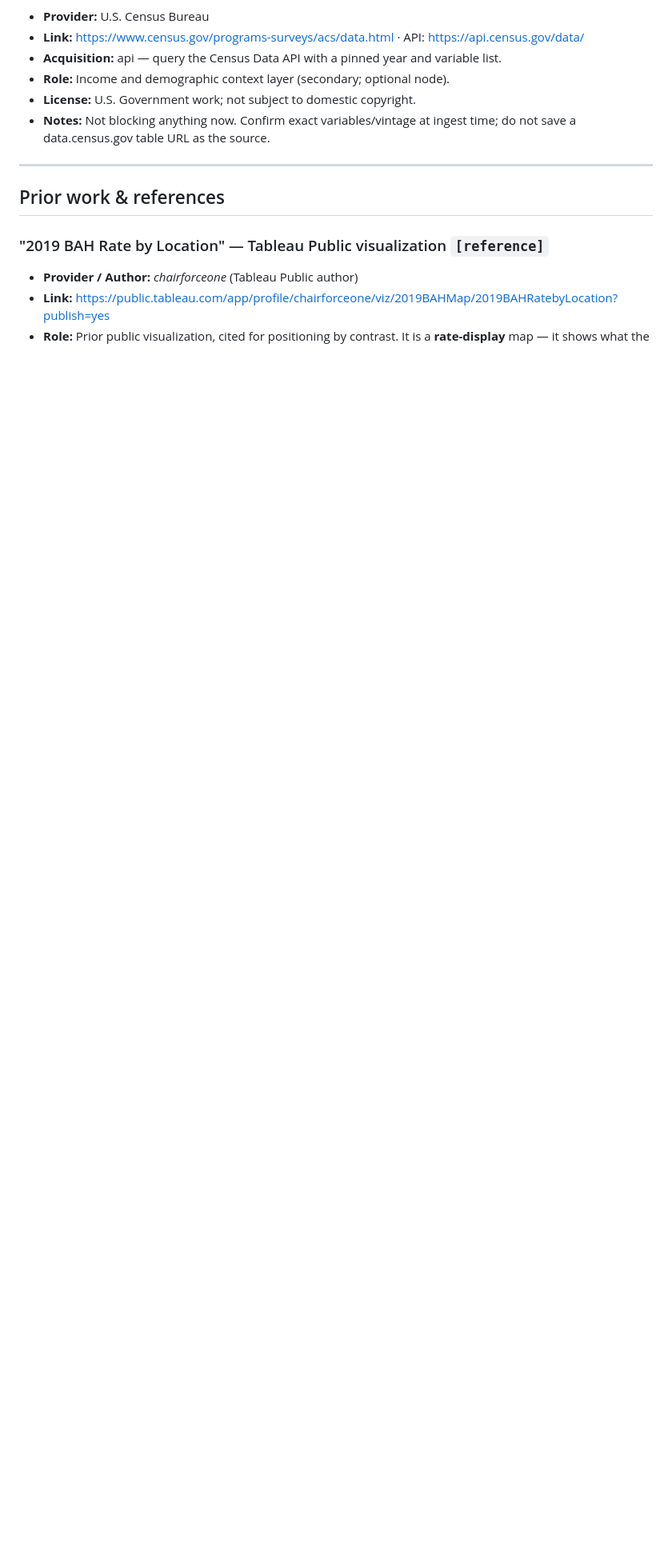
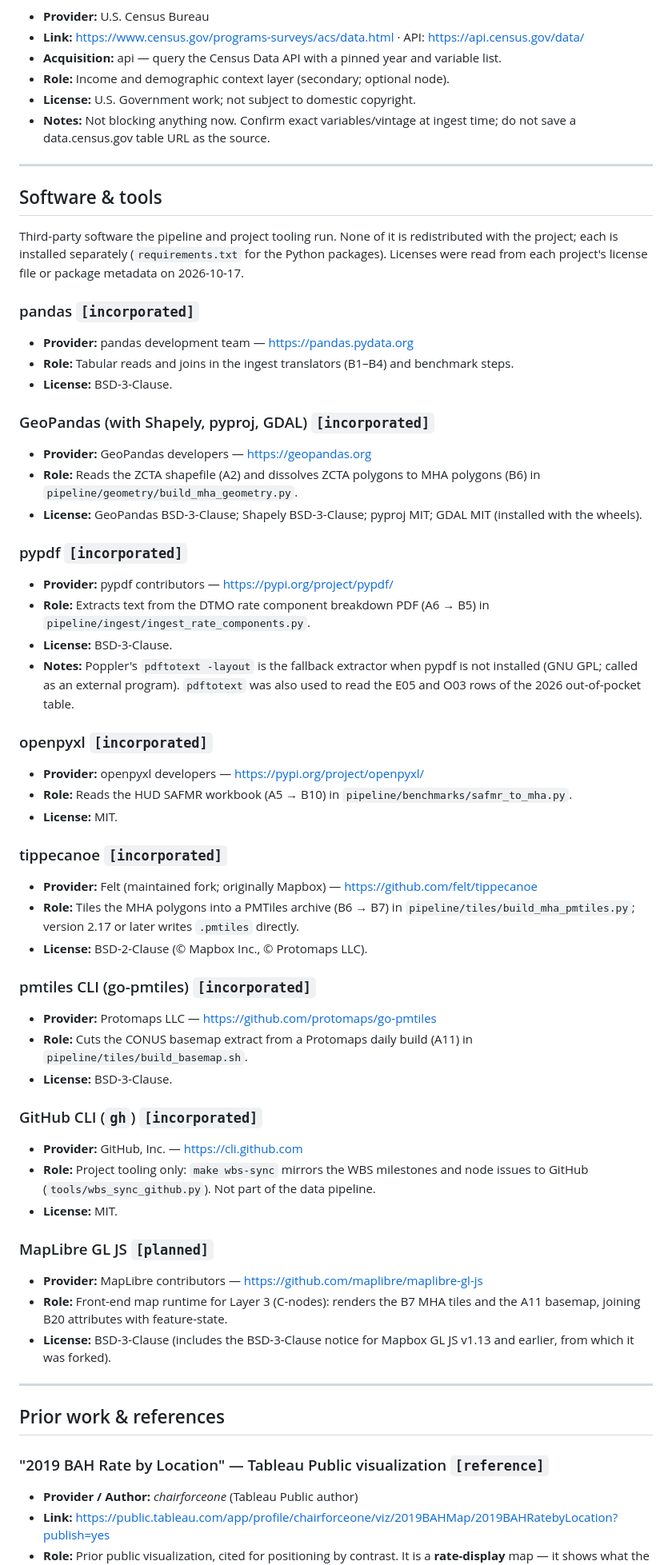
Before and after one commit to TheWendarr/bah-atlas, a Markdown page: docs/SOURCES.md, the part around one of its changes. Shown at 80% size. GitHub-like rendering; blank space fills up the shorter version.

Commit message:
meta: SOURCES.md — software, statute, spatial-statistics, course guidance

```diff
--- a/docs/SOURCES.md
+++ b/docs/SOURCES.md
@@ -128,6 +128,56 @@ validates and checksums it), **api**, or **build** (produced by a local build st
 
 ---
 
+## Software & tools
+
+Third-party software the pipeline and project tooling run. None of it is redistributed
+with the project; each is installed separately (`requirements.txt` for the Python
+packages). Licenses were read from each project's license file or package metadata on
+2026-10-17.
+
+### pandas  `[incorporated]`
+- **Provider:** pandas development team — https://pandas.pydata.org
+- **Role:** Tabular reads and joins in the ingest translators (B1–B4) and benchmark steps.
+- **License:** BSD-3-Clause.
+
+### GeoPandas (with Shapely, pyproj, GDAL)  `[incorporated]`
+- **Provider:** GeoPandas developers — https://geopandas.org
+- **Role:** Reads the ZCTA shapefile (A2) and dissolves ZCTA polygons to MHA polygons (B6) in `pipeline/geometry/build_mha_geometry.py`.
+- **License:** GeoPandas BSD-3-Clause; Shapely BSD-3-Clause; pyproj MIT; GDAL MIT (installed with the wheels).
+
+### pypdf  `[incorporated]`
+- **Provider:** pypdf contributors — https://pypi.org/project/pypdf/
+- **Role:** Extracts text from the DTMO rate component breakdown PDF (A6 → B5) in `pipeline/ingest/ingest_rate_components.py`.
+- **License:** BSD-3-Clause.
+- **Notes:** Poppler's `pdftotext -layout` is the fallback extractor when pypdf is not installed (GNU GPL; called as an external program). `pdftotext` was also used to read the E05 and O03 rows of the 2026 out-of-pocket table.
+
+### openpyxl  `[incorporated]`
+- **Provider:** openpyxl developers — https://pypi.org/project/openpyxl/
+- **Role:** Reads the HUD SAFMR workbook (A5 → B10) in `pipeline/benchmarks/safmr_to_mha.py`.
+- **License:** MIT.
+
+### tippecanoe  `[incorporated]`
+- **Provider:** Felt (maintained fork; originally Mapbox) — https://github.com/felt/tippecanoe
+- **Role:** Tiles the MHA polygons into a PMTiles archive (B6 → B7) in `pipeline/tiles/build_mha_pmtiles.py`; version 2.17 or later writes `.pmtiles` directly.
+- **License:** BSD-2-Clause (© Mapbox Inc., © Protomaps LLC).
+
+### pmtiles CLI (go-pmtiles)  `[incorporated]`
+- **Provider:** Protomaps LLC — https://github.com/protomaps/go-pmtiles
+- **Role:** Cuts the CONUS basemap extract from a Protomaps daily build (A11) in `pipeline/tiles/build_basemap.sh`.
+- **License:** BSD-3-Clause.
+
+### GitHub CLI (`gh`)  `[incorporated]`
+- **Provider:** GitHub, Inc. — https://cli.github.com
+- **Role:** Project tooling only: `make wbs-sync` mirrors the WBS milestones and node issues to GitHub (`tools/wbs_sync_github.py`). Not part of the data pipeline.
+- **License:** MIT.
+
+### MapLibre GL JS  `[planned]`
+- **Provider:** MapLibre contributors — https://github.com/maplibre/maplibre-gl-js
+- **Role:** Front-end map runtime for Layer 3 (C-nodes): renders the B7 MHA tiles and the A11 basemap, joining B20 attributes with feature-state.
+- **License:** BSD-3-Clause (includes the BSD-3-Clause notice for Mapbox GL JS v1.13 and earlier, from which it was forked).
+
+---
+
 ## Prior work & references
 
 ### "2019 BAH Rate by Location" — Tableau Public visualization  `[reference]`
```
Also changed, not shown: other parts of docs/SOURCES.md (+27 -4 lines).
